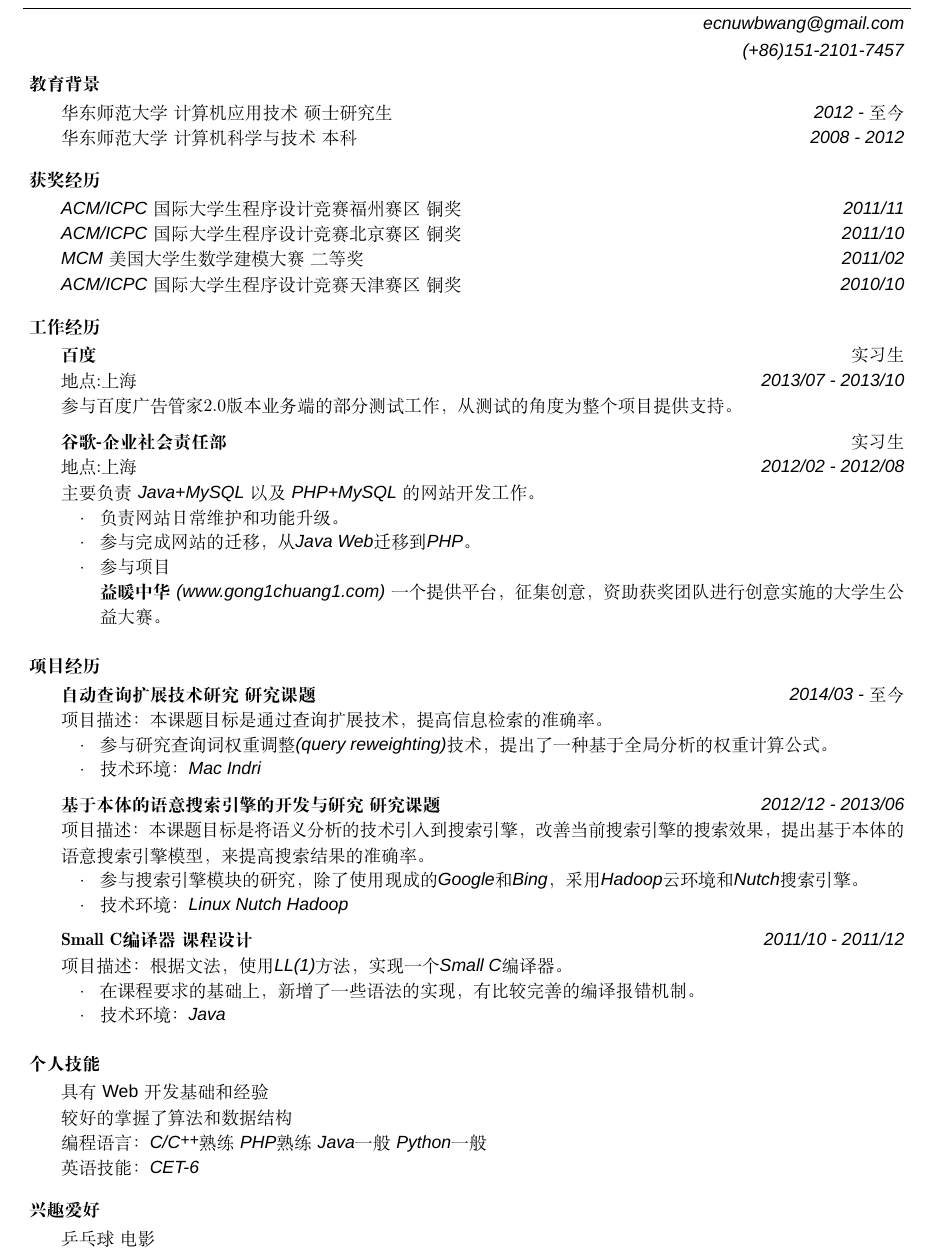
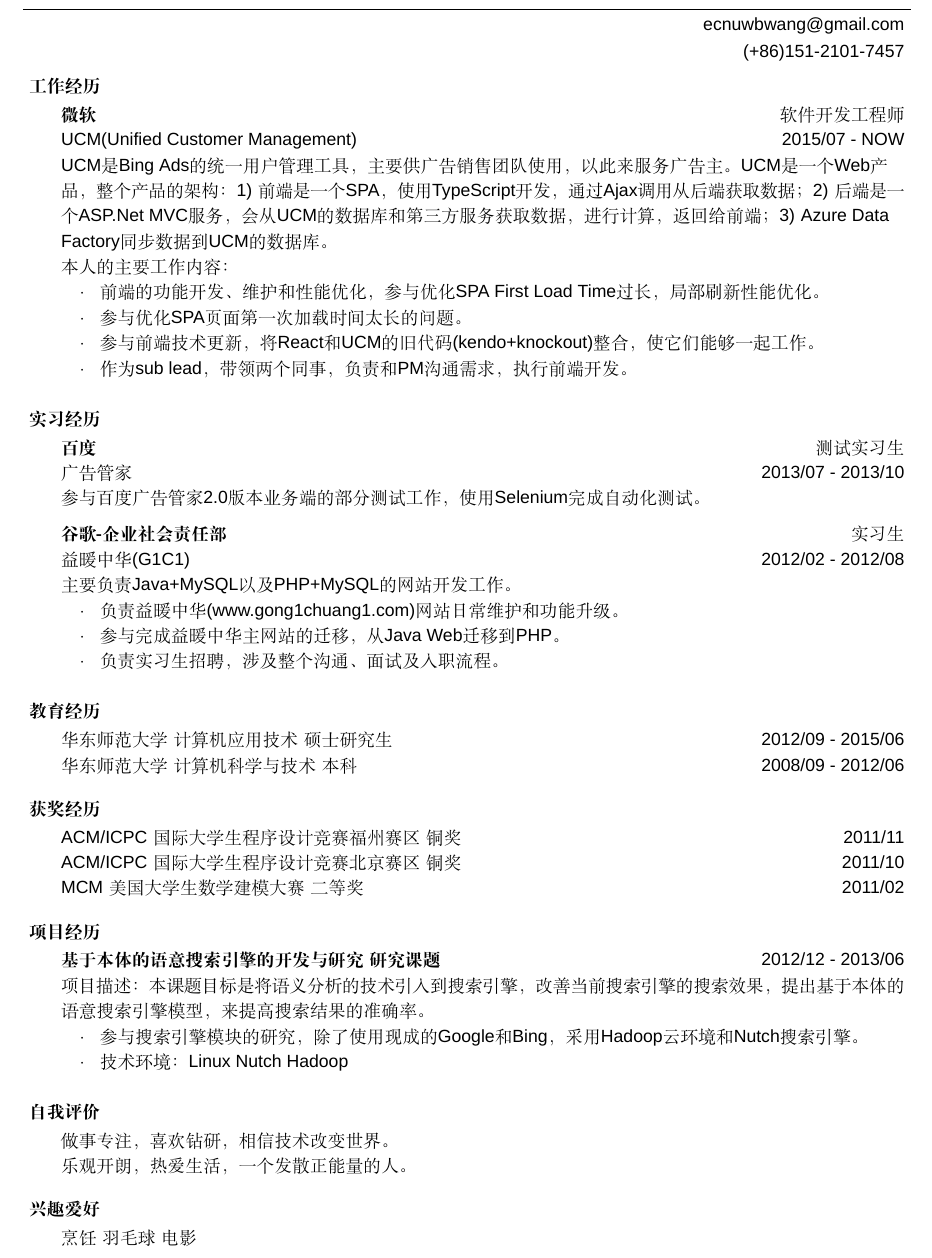
Before and after one commit to AmazingCaddy/resumes, a LaTeX document (Wenbin Wang-zh.tex): part of the page, cut so that both start at the same text. Compiled offline with XeLaTeX; a missing font is replaced by an installed copy or a similar font.

Commit message:
更新中文简历

```diff
--- a/Wenbin Wang-zh.tex
+++ b/Wenbin Wang-zh.tex
@@ -74,8 +74,8 @@
 		{\Large \scshape {#1}}\\ \smallskip
 		\lineover
 		\begin{flushright}
-			\emph{\fontarial #2}\\ \smallskip
-			\emph{\fontarial #3}\smallskip
+			{\fontarial #2}\\ \smallskip
+			{\fontarial #3}\smallskip
 		\end{flushright}
 	\end{changemargin}
 }
@@ -104,75 +104,105 @@
 \renewcommand{\baselinestretch}{1.2} \normalsize
 
 %%%%%%%%%%%%%%%%%%%%%%%%%%%%%%%%%%%%%%%%%%%%%%%%%%%%%%%%%%%%%%%%%%%%%%%%%%%%%%%%
-% 教育背景
-\header{教育背景}
+% 工作经历
+\header{工作经历}
 
 \begin{body}
 	\vspace{14pt}
-	{华东师范大学 计算机应用技术 硕士研究生} \hfill \emph{\fontarial 2012 - }至今 \\
+	\textbf{微软} \hfill 软件开发工程师\\
 	%\smallskip
-	{华东师范大学 计算机科学与技术 本科} \hfill \emph{\fontarial 2008 - 2012} \\
+	{\fontarial UCM(Unified Customer Management)} \hfill {\fontarial 2015/07 - NOW}\\
+	%\smallskip
+	{\fontarial UCM}是{\fontarial Bing Ads}的统一用户管理工具，主要供广告销售团队使用，以此来服务广告主。{\fontarial UCM}是一个{\fontarial Web}产品，整个产品的架构：{\fontarial 1)} 前端是一个{\fontarial SPA}，使用{\fontarial TypeScript}开发，通过{\fontarial Ajax}调用从后端获取数据；{\fontarial 2)} 后端是一个{\fontarial ASP.Net MVC}服务，会从{\fontarial UCM}的数据库和第三方服务获取数据，进行计算，返回给前端；{\fontarial 3)} {\fontarial Azure Data Factory}同步数据到{\fontarial UCM}的数据库。\\
+	%\smallskip
+	本人的主要工作内容：\\
+	%\smallskip
+	\vspace*{-6pt}
+	\begin{itemize} \itemsep -0pt  % reduce space between items
+		\item 前端的功能开发、维护和性能优化，参与优化{\fontarial SPA First Load Time}过长，局部刷新性能优化。\\
+	\end{itemize}
+	\vspace*{-12pt}
+	\begin{itemize} \itemsep -0pt  % reduce space between items
+		\item 参与优化{\fontarial SPA}页面第一次加载时间太长的问题。\\
+	\end{itemize}
+	\vspace*{-12pt}
+	\begin{itemize} \itemsep -0pt  % reduce space between items
+		\item 参与前端技术更新，将{\fontarial React}和{\fontarial UCM}的旧代码{\fontarial (kendo+knockout)}整合，使它们能够一起工作。\\
+	\end{itemize}
+	\vspace*{-12pt}
+	\begin{itemize} \itemsep -0pt  % reduce space between items
+		\item 作为{\fontarial sub lead}，带领两个同事，负责和{\fontarial PM}沟通需求，执行前端开发。\\
+	\end{itemize}
 \end{body}
 
 \medskip
 
 
 %%%%%%%%%%%%%%%%%%%%%%%%%%%%%%%%%%%%%%%%%%%%%%%%%%%%%%%%%%%%%%%%%%%%%%%%%%%%%%%%
-% 获奖经历
-\header{获奖经历}
-\begin{body}
-	\vspace{14pt}
-	{\emph{\fontarial ACM/ICPC} 国际大学生程序设计竞赛福州赛区 铜奖} \hfill \emph{\fontarial 2011/11}\\
-	%\smallskip
-	{\emph{\fontarial ACM/ICPC} 国际大学生程序设计竞赛北京赛区 铜奖} \hfill \emph{\fontarial 2011/10}\\
-	%\smallskip
-	{\emph{\fontarial MCM} 美国大学生数学建模大赛 二等奖} \hfill \emph{\fontarial 2011/02}\\
-	%\smallskip
-	{\emph{\fontarial ACM/ICPC} 国际大学生程序设计竞赛天津赛区 铜奖} \hfill \emph{\fontarial 2010/10}\\
-\end{body}
-
-\medskip
-
-% \newpage{} % uncomment this line if you want to force a new page
-
-
-%%%%%%%%%%%%%%%%%%%%%%%%%%%%%%%%%%%%%%%%%%%%%%%%%%%%%%%%%%%%%%%%%%%%%%%%%%%%%%%%
-% 工作经历
-\header{工作经历}
+% 实习经历
+\header{实习经历}
 
 \begin{body}
 	\vspace{14pt}
-	\textbf{百度} \hfill 实习生\\
+	\textbf{百度} \hfill 测试实习生\\
 	%\smallskip
-	地点:上海 \hfill \emph{\fontarial 2013/07 - 2013/10}\\
+	广告管家 \hfill {\fontarial 2013/07 - 2013/10}\\
 	%\smallskip
-	参与百度广告管家2.0版本业务端的部分测试工作，从测试的角度为整个项目提供支持。
+	参与百度广告管家{\fontarial 2.0}版本业务端的部分测试工作，使用{\fontarial Selenium}完成自动化测试。
 	%\smallskip
 
 	\vspace{6pt}
 	\textbf{谷歌-企业社会责任部} \hfill 实习生\\
 	%\smallskip
-	地点:上海 \hfill \emph{\fontarial 2012/02 - 2012/08}\\
+	益暖中华{\fontarial (G1C1)} \hfill {\fontarial 2012/02 - 2012/08}\\
 	%\smallskip
-	主要负责 \emph{\fontarial Java+MySQL} 以及 \emph{\fontarial PHP+MySQL} 的网站开发工作。\\
+	主要负责{\fontarial Java+MySQL}以及{\fontarial PHP+MySQL}的网站开发工作。\\
 	%\smallskip
 	\vspace*{-6pt}
 	\begin{itemize} \itemsep -0pt  % reduce space between items
-		\item 负责网站日常维护和功能升级。\\
+		\item 负责益暖中华{\fontarial(www.gong1chuang1.com)}网站日常维护和功能升级。\\
 	\end{itemize}
 	\vspace*{-12pt}
 	\begin{itemize} \itemsep -0pt  % reduce space between items
-		\item 参与完成网站的迁移，从\emph{\fontarial Java Web}迁移到\emph{\fontarial PHP}。\\
+		\item 参与完成益暖中华主网站的迁移，从{\fontarial Java Web}迁移到{\fontarial PHP}。\\
 	\end{itemize}
 	\vspace*{-12pt}
 	\begin{itemize} \itemsep -0pt  % reduce space between items
-		\item 参与项目\\
-		% \smallskip
-		\textbf{益暖中华} \emph{\fontarial(www.gong1chuang1.com)} 一个提供平台，征集创意，资助获奖团队进行创意实施的大学生公益大赛。\\
+		\item 负责实习生招聘，涉及整个沟通、面试及入职流程。\\
 	\end{itemize}
 \end{body}
 
 \medskip
+
+%%%%%%%%%%%%%%%%%%%%%%%%%%%%%%%%%%%%%%%%%%%%%%%%%%%%%%%%%%%%%%%%%%%%%%%%%%%%%%%%
+% 教育经历
+\header{教育经历}
+
+\begin{body}
+	\vspace{14pt}
+	{华东师范大学 计算机应用技术 硕士研究生} \hfill {\fontarial 2012/09 - 2015/06} \\
+	%\smallskip
+	{华东师范大学 计算机科学与技术 本科} \hfill {\fontarial 2008/09 - 2012/06} \\
+\end{body}
+
+\medskip
+
+%%%%%%%%%%%%%%%%%%%%%%%%%%%%%%%%%%%%%%%%%%%%%%%%%%%%%%%%%%%%%%%%%%%%%%%%%%%%%%%%
+% 获奖经历
+\header{获奖经历}
+\begin{body}
+	\vspace{14pt}
+	{{\fontarial ACM/ICPC} 国际大学生程序设计竞赛福州赛区 铜奖} \hfill {\fontarial 2011/11}\\
+	%\smallskip
+	{{\fontarial ACM/ICPC} 国际大学生程序设计竞赛北京赛区 铜奖} \hfill {\fontarial 2011/10}\\
+	%\smallskip
+	{{\fontarial MCM} 美国大学生数学建模大赛 二等奖} \hfill {\fontarial 2011/02}\\
+	%\smallskip
+%	{{\fontarial ACM/ICPC} 国际大学生程序设计竞赛天津赛区 铜奖} \hfill {\fontarial 2010/10}\\
+\end{body}
+
+\medskip
+
 
 %%%%%%%%%%%%%%%%%%%%%%%%%%%%%%%%%%%%%%%%%%%%%%%%%%%%%%%%%%%%%%%%%%%%%%%%%%%%%%%%
 % 项目经历
@@ -181,42 +211,42 @@
 \begin{body}
 	\vspace{14pt}
 
-	{\textbf{自动查询扩展技术研究 研究课题}}{} \hfill \emph{\fontarial 2014/03 - }至今\\
+	%{\textbf{自动查询扩展技术研究 研究课题}}{} \hfill \emph{\fontarial 2014/03 - }至今\\
 	%\smallskip
-	项目描述：本课题目标是通过查询扩展技术，提高信息检索的准确率。\\
+	%项目描述：本课题目标是通过查询扩展技术，提高信息检索的准确率。\\
 	%\medskip
-	\vspace*{-6pt}
-	\begin{itemize} \itemsep -0pt  % reduce space between items
-		\item 参与研究查询词权重调整\emph{\fontarial(query reweighting)}技术，提出了一种基于全局分析的权重计算公式。\\
-	\end{itemize}
-	\vspace*{-12pt}
-	\begin{itemize} \itemsep -0pt  % reduce space between items
-		\item 技术环境：\emph{\fontarial Mac Indri}\\
-	\end{itemize}
+	%\vspace*{-6pt}
+	%\begin{itemize} \itemsep -0pt  % reduce space between items
+	%	\item 参与研究查询词权重调整\emph{\fontarial(query reweighting)}技术，提出了一种基于全局分析的权重计算公式。\\
+	%\end{itemize}
+	%\vspace*{-12pt}
+	%\begin{itemize} \itemsep -0pt  % reduce space between items
+	%	\item 技术环境：\emph{\fontarial Mac Indri}\\
+	%\end{itemize}
 
-	{\textbf{基于本体的语意搜索引擎的开发与研究 研究课题}}{} \hfill \emph{\fontarial 2012/12 - 2013/06}\\
+	{\textbf{基于本体的语意搜索引擎的开发与研究 研究课题}}{} \hfill {\fontarial 2012/12 - 2013/06}\\
 	%\smallskip
 	项目描述：本课题目标是将语义分析的技术引入到搜索引擎，改善当前搜索引擎的搜索效果，提出基于本体的语意搜索引擎模型，来提高搜索结果的准确率。\\
 	%\medskip
 	\vspace*{-6pt}
 	\begin{itemize} \itemsep -0pt  % reduce space between items
-		\item 参与搜索引擎模块的研究，除了使用现成的\emph{\fontarial Google}和\emph{\fontarial Bing}，采用\emph{\fontarial Hadoop}云环境和\emph{\fontarial Nutch}搜索引擎。\\
+		\item 参与搜索引擎模块的研究，除了使用现成的{\fontarial Google}和{\fontarial Bing}，采用{\fontarial Hadoop}云环境和{\fontarial Nutch}搜索引擎。\\
 	\end{itemize}
 	\vspace*{-12pt}
 	\begin{itemize} \itemsep -0pt  % reduce space between items
-		\item 技术环境：\emph{\fontarial Linux Nutch Hadoop}\\
+		\item 技术环境：{\fontarial Linux Nutch Hadoop}\\
 	\end{itemize}
 
-	{\textbf{Small C编译器 课程设计}}{} \hfill \emph{\fontarial 2011/10 - 2011/12}\\
-	项目描述：根据文法，使用\emph{\fontarial LL(1)}方法，实现一个\emph{\fontarial Small C}编译器。\\
-	\vspace*{-6pt}
-	\begin{itemize} \itemsep -0pt  % reduce space between items
-		\item 在课程要求的基础上，新增了一些语法的实现，有比较完善的编译报错机制。\\
-	\end{itemize}
-	\vspace*{-12pt}
-	\begin{itemize} \itemsep -0pt  % reduce space between items
-		\item 技术环境：\emph{\fontarial Java}\\
-	\end{itemize}
+%	{\textbf{{\fontarial Small C}编译器 课程设计}}{} \hfill {\fontarial 2011/10 - 2011/12}\\
+%	项目描述：根据文法，使用{\fontarial LL(1)}方法，实现一个{\fontarial Small C}编译器。\\
+%	\vspace*{-6pt}
+%	\begin{itemize} \itemsep -0pt  % reduce space between items
+%		\item 在课程要求的基础上，新增了一些语法的实现，有比较完善的编译报错机制。\\
+%	\end{itemize}
+%	\vspace*{-12pt}
+%	\begin{itemize} \itemsep -0pt  % reduce space between items
+%		\item 技术环境：{\fontarial Java}\\
+%	\end{itemize}
 
 %	{\textbf{数独游戏 课程设计}}{} \hfill \emph{\fontmenlo2010/10 - 2010/12}\\
 %	项目描述：在传统的 {\fontmenlo 9×9} 数独游戏基础上，定制规则。该小软件可以自动生成游戏局面，提供答案，还支持手动输入数独，帮助用户解答。\\
@@ -232,16 +262,20 @@
 
 \medskip
 
+% \newpage{} % uncomment this line if you want to force a new page
+
 %%%%%%%%%%%%%%%%%%%%%%%%%%%%%%%%%%%%%%%%%%%%%%%%%%%%%%%%%%%%%%%%%%%%%%%%%%%%%%%%
-% 个人技能
-\header{个人技能}
+% 自我评价
+\header{自我评价}
 
 \begin{body}
 	\vspace{14pt}
-	具有 {\fontarial Web} 开发基础和经验\\
-	较好的掌握了算法和数据结构\\
-	编程语言：\emph{\fontarial C/C\raise.3ex\hbox{\small++}}熟练 \emph{\fontarial PHP}熟练 \emph{\fontarial Java}一般 \emph{\fontarial Python}一般\\
-	英语技能：\emph{\fontarial CET-6}\\
+	做事专注，喜欢钻研，相信技术改变世界。\\
+	乐观开朗，热爱生活，一个发散正能量的人。\\
+%	具有{\fontarial Web}前端开发基础和经验 涉及过后端的开发\\
+%	较好的掌握了算法和数据结构\\
+%	编程语言：{\fontarial TypeScript/JavaScript/ES6} {\fontarial C/C\raise.3ex\hbox{\small++}} {\fontarial Python} {\fontarial Java}\\
+%	英语技能：{\fontarial CET-6}\\
 \end{body}
 
 \medskip
@@ -253,7 +287,7 @@
 
 \begin{body}
 	\vspace{14pt}
-	乒乓球 电影\\
+	烹饪 羽毛球 电影\\
 \end{body}
 
 \end{document}
```
Also changed, not shown: 1 other file.
